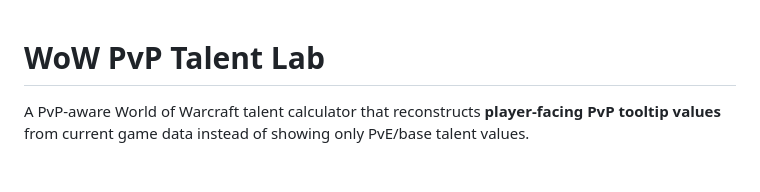
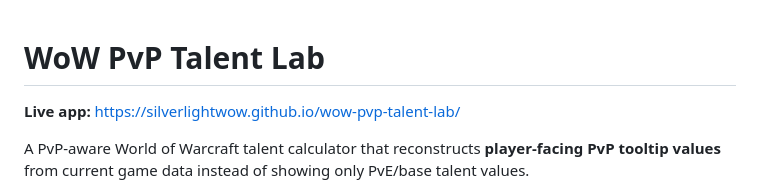
Before and after one commit to silverlightwow/wow-pvp-talent-lab, a Markdown page: README.md, the part around the change. Rendered like a GitHub page; blank space fills up the shorter version.

Commit message:
Add live application link

```diff
--- a/README.md
+++ b/README.md
@@ -1,4 +1,7 @@
 # WoW PvP Talent Lab
+
+**Live app:** https://silverlightwow.github.io/wow-pvp-talent-lab/
+
 
 A PvP-aware World of Warcraft talent calculator that reconstructs **player-facing PvP tooltip values** from current game data instead of showing only PvE/base talent values.
 
```
